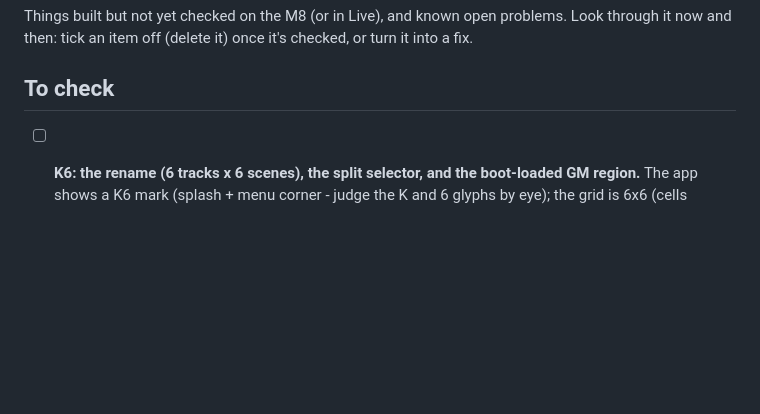
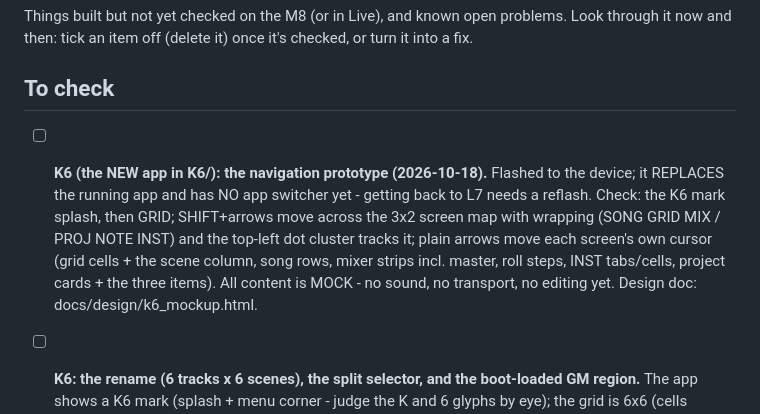
Before and after one commit to minusro/L7, a Markdown page: docs/testing-checklist.md, the part around the change. GitHub-like rendering; blank space fills up the shorter version.

Commit message:
checklist: the K6 navigation prototype is on the device - what to look at (map navigation, cursors, mock content; no app switcher yet, reflash to return to L7)
Co-Authored-By: Claude Fable 5 <noreply@anthropic.com>

```diff
--- a/docs/testing-checklist.md
+++ b/docs/testing-checklist.md
@@ -6,6 +6,16 @@ checked, or turn it into a fix.
 
 ## To check
 
+- [ ] **K6 (the NEW app in K6/): the navigation prototype (2026-10-18).**
+  Flashed to the device; it REPLACES the running app and has NO app
+  switcher yet - getting back to L7 needs a reflash. Check: the K6 mark
+  splash, then GRID; SHIFT+arrows move across the 3x2 screen map with
+  wrapping (SONG GRID MIX / PROJ NOTE INST) and the top-left dot cluster
+  tracks it; plain arrows move each screen's own cursor (grid cells + the
+  scene column, song rows, mixer strips incl. master, roll steps, INST
+  tabs/cells, project cards + the three items). All content is MOCK - no
+  sound, no transport, no editing yet. Design doc:
+  docs/design/k6_mockup.html.
 - [ ] **K6: the rename (6 tracks x 6 scenes), the split selector, and the
   boot-loaded GM region.** The app shows a K6 mark (splash + menu corner -
   judge the K and 6 glyphs by eye); the grid is 6x6 (cells 48x30). INST's
```
